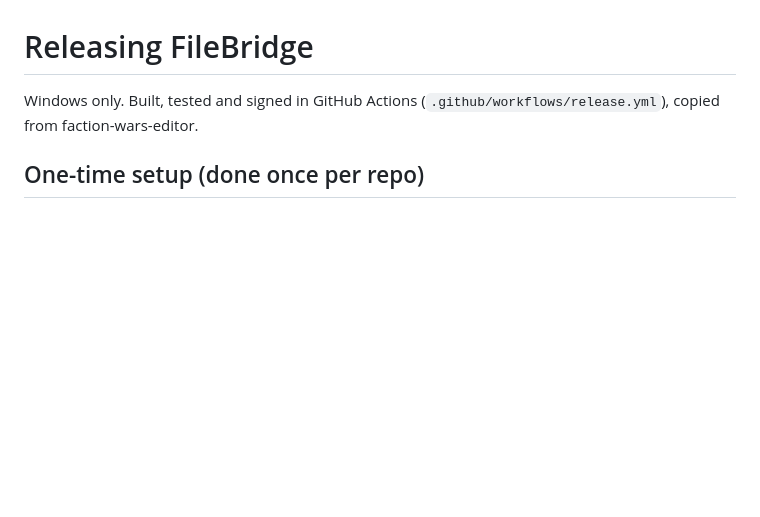
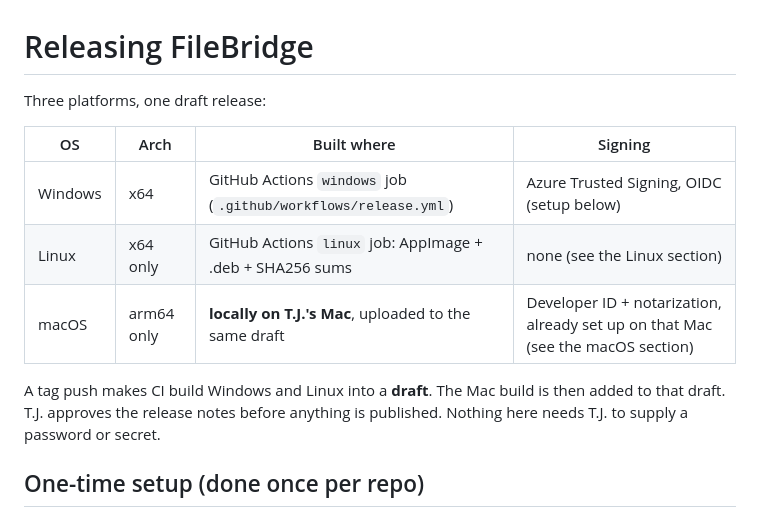
Before and after one commit to TeeJS/filebridge, a Markdown page: docs/RELEASING.md, the part around the change. GitHub-like rendering; blank space fills up the shorter version.

Commit message:
RELEASING: three platforms, one draft (was 'Windows only')
Co-Authored-By: Claude Opus 5.5 <noreply@anthropic.com>

```diff
--- a/docs/RELEASING.md
+++ b/docs/RELEASING.md
@@ -1,7 +1,16 @@
 # Releasing FileBridge
 
-Windows only. Built, tested and signed in GitHub Actions (`.github/workflows/release.yml`),
-copied from faction-wars-editor.
+Three platforms, one draft release:
+
+| OS | Arch | Built where | Signing |
+|---|---|---|---|
+| Windows | x64 | GitHub Actions `windows` job (`.github/workflows/release.yml`) | Azure Trusted Signing, OIDC (setup below) |
+| Linux | x64 only | GitHub Actions `linux` job: AppImage + .deb + SHA256 sums | none (see the Linux section) |
+| macOS | arm64 only | **locally on T.J.'s Mac**, uploaded to the same draft | Developer ID + notarization, already set up on that Mac (see the macOS section) |
+
+A tag push makes CI build Windows and Linux into a **draft**. The Mac build is then added to that
+draft. T.J. approves the release notes before anything is published. Nothing here needs T.J. to
+supply a password or secret.
 
 ## One-time setup (done once per repo)
 
```
